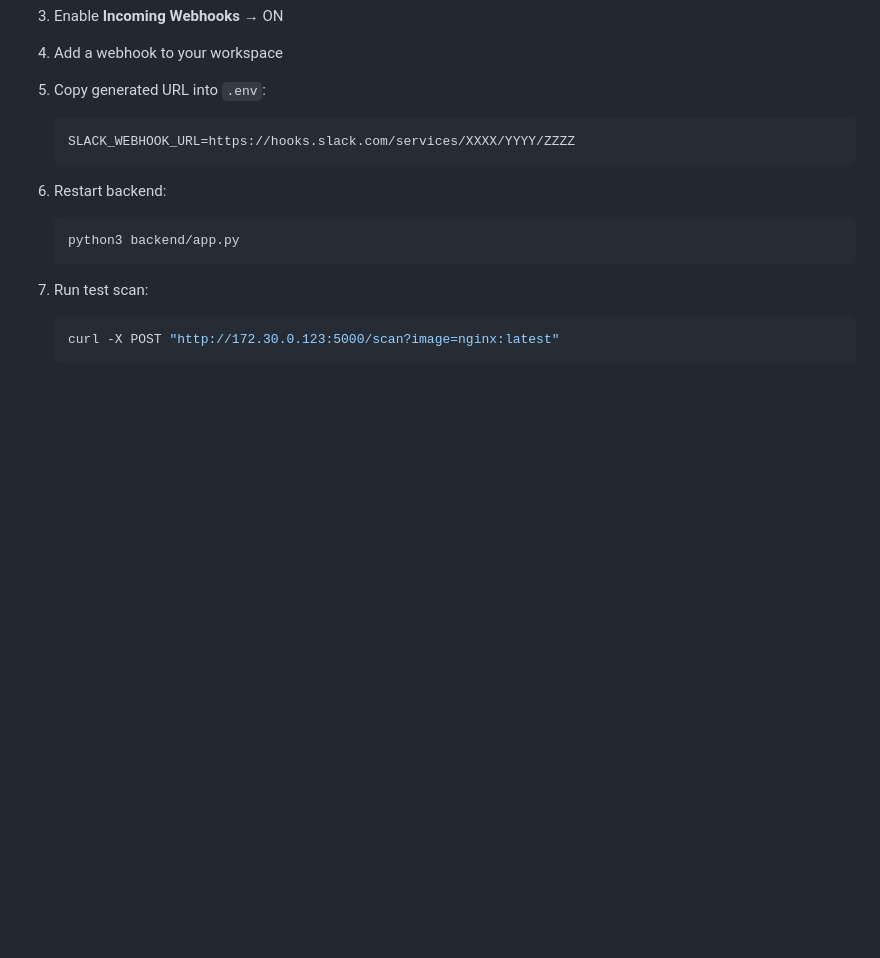
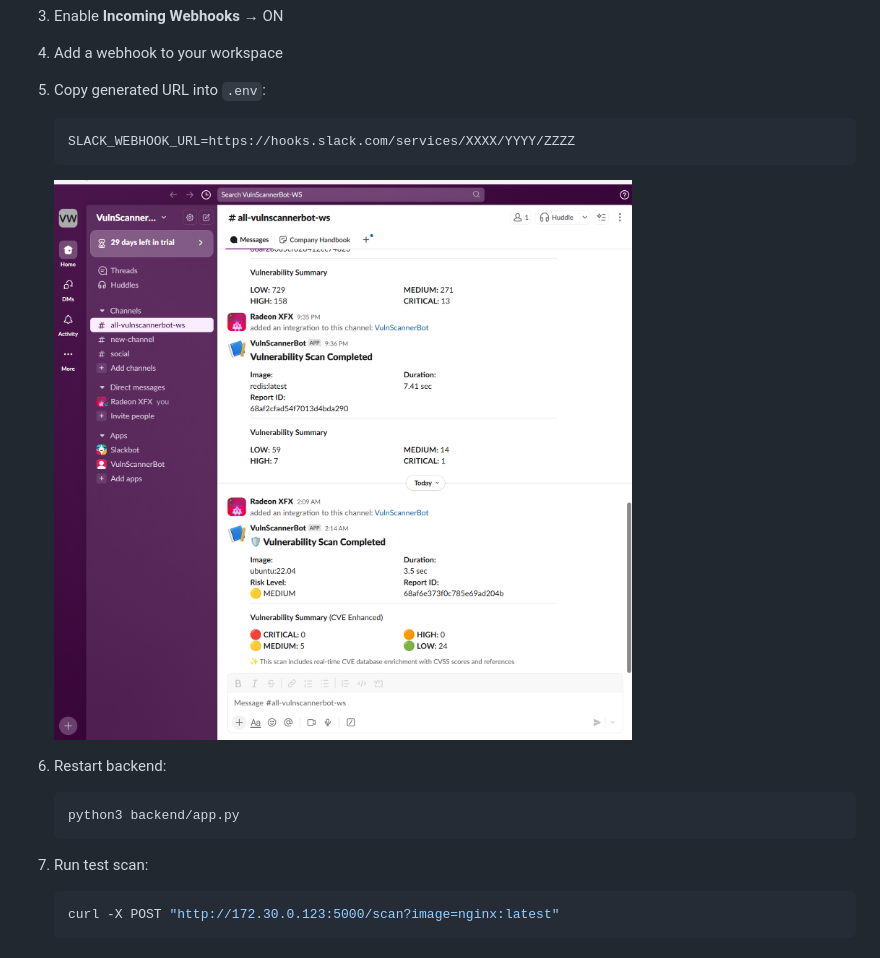
Before and after one commit to XXRadeonXFX/CAPSTONE-vuln-scanner-with-Reporting, a Markdown page: Readme.md, the part around the change. Rendered like a GitHub page; blank space fills up the shorter version.

````diff
--- a/Readme.md
+++ b/Readme.md
@@ -119,6 +119,8 @@ The scan results will be saved in MongoDB and shown on the dashboard.
    ```env
    SLACK_WEBHOOK_URL=https://hooks.slack.com/services/XXXX/YYYY/ZZZZ
    ```
+   ![slack](screenshots/slack.png)
+
 6. Restart backend:
 
    ```bash
````
